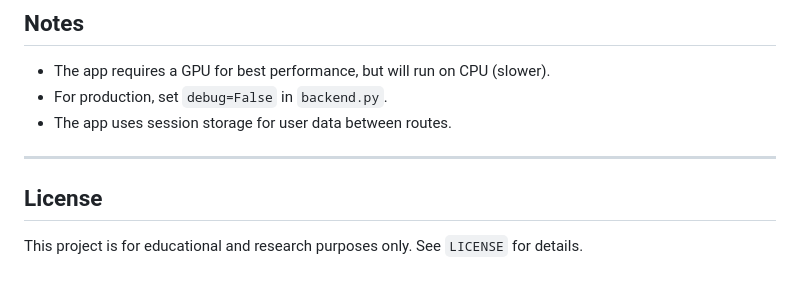
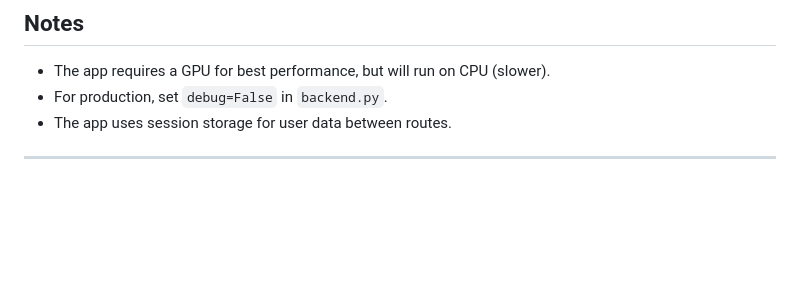
Before and after one commit to Ro1224/AI-Driven-News-Analysis-and-Summarization-System, a Markdown page: README.md, the part around the change. Rendered like a GitHub page; blank space fills up the shorter version.

```diff
--- a/README.md
+++ b/README.md
@@ -98,6 +98,3 @@ python chatbot.py
 - The app uses session storage for user data between routes.
 
 ---
-
-## License
-This project is for educational and research purposes only. See `LICENSE` for details.
```
